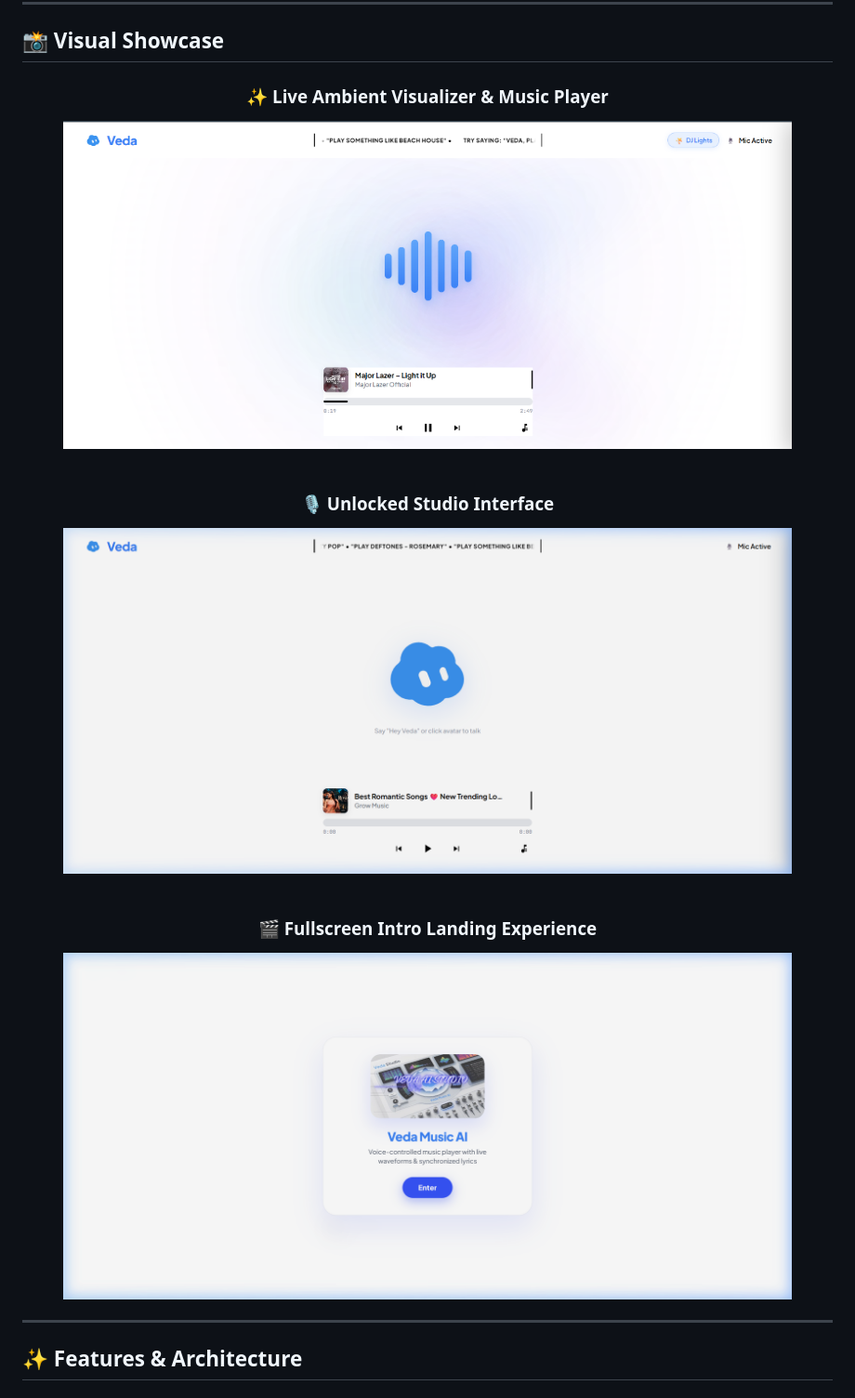
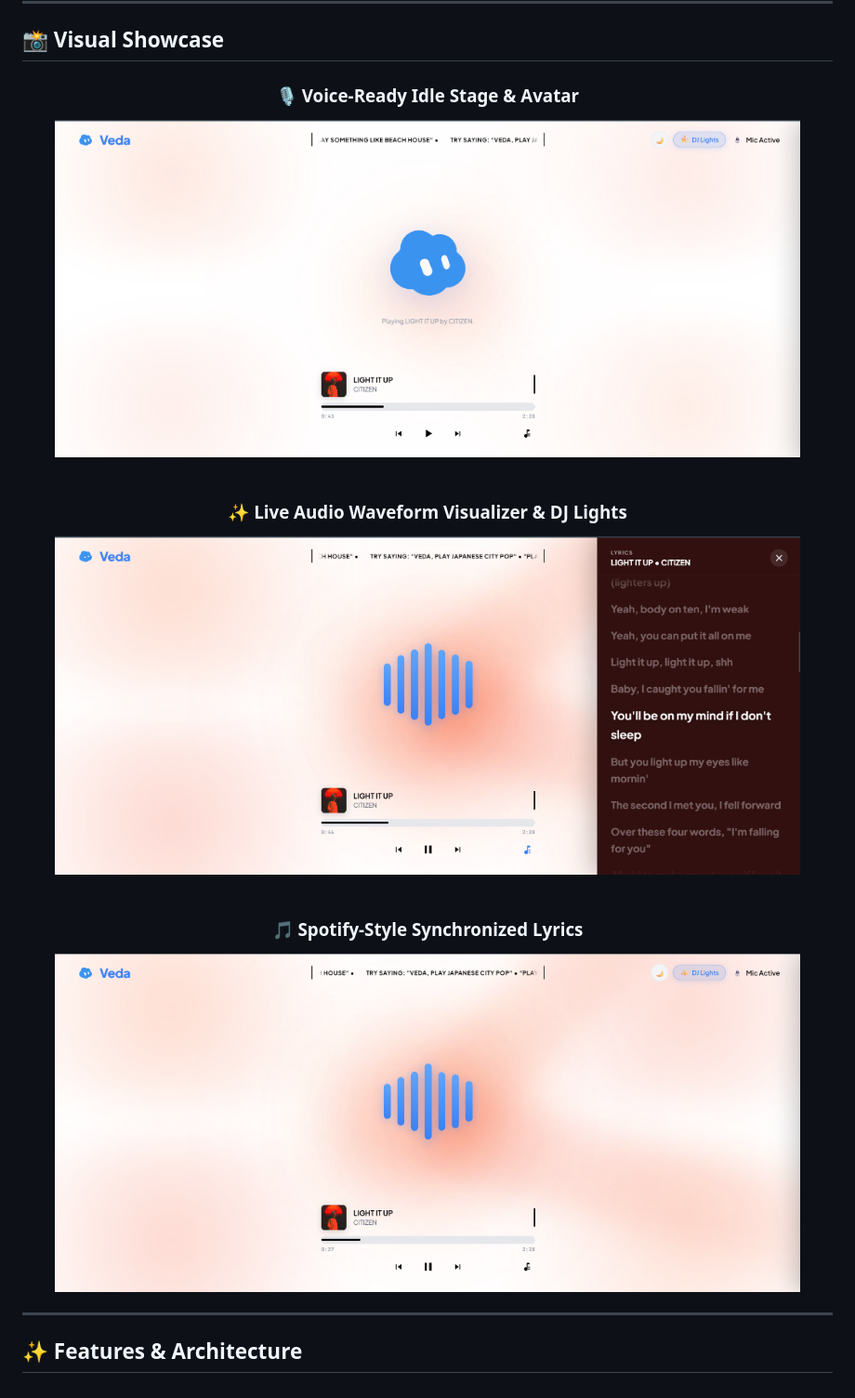
Before and after one commit to Ish-xo/Veda, a Markdown page: README.md, the part around the change. Shown at 93% size. GitHub-like rendering; pictures changed too: assets/screenshots/intro_landing.png (deleted), assets/screenshots/unlocked_studio.png (deleted), assets/screenshots/veda_paused_stage.png (added).

Commit message:
docs: update visual showcase with the 3 provided screenshots

```diff
--- a/README.md
+++ b/README.md
@@ -17,16 +17,16 @@
 ## 📸 Visual Showcase
 
 <div align="center">
-  <h3>✨ Live Ambient Visualizer & Music Player</h3>
-  <img src="assets/screenshots/veda_stage_playing.png" width="90%" alt="Veda Playing Stage" />
+  <h3>🎙️ Voice-Ready Idle Stage & Avatar</h3>
+  <img src="assets/screenshots/veda_paused_stage.png" width="92%" alt="Veda Paused Stage & Avatar" />
   <br><br>
 
-  <h3>🎙️ Unlocked Studio Interface</h3>
-  <img src="assets/screenshots/unlocked_studio.png" width="90%" alt="Veda Unlocked Studio" />
+  <h3>✨ Live Audio Waveform Visualizer & DJ Lights</h3>
+  <img src="assets/screenshots/veda_playing_waveforms.png" width="92%" alt="Veda Playing Waveform Visualizer" />
   <br><br>
 
-  <h3>🎬 Fullscreen Intro Landing Experience</h3>
-  <img src="assets/screenshots/intro_landing.png" width="90%" alt="Veda Intro Landing Screen" />
+  <h3>🎵 Spotify-Style Synchronized Lyrics</h3>
+  <img src="assets/screenshots/veda_synced_lyrics.png" width="92%" alt="Veda Synchronized Lyrics Panel" />
 </div>
 
 ---
```
